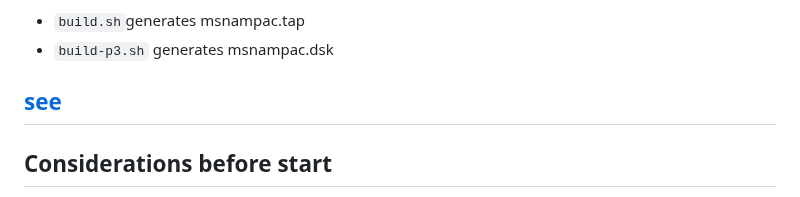
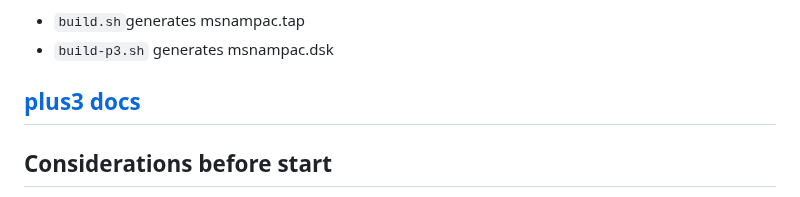
Before and after one commit to jsmolina/z88dk-tutorial-sp1, a Markdown page: README.md, the part around the change. Rendered like a GitHub page.

Commit message:
chore: update master

```diff
--- a/README.md
+++ b/README.md
@@ -10,7 +10,7 @@ Easiest way is to just use docker:
 But for convenience, there are shell scripts:
 * `build.sh`generates msnampac.tap
 * `build-p3.sh` generates msnampac.dsk
-##  [see](PLUS3-DISK-NOTES.md)
+##  [plus3 docs](PLUS3-DISK-NOTES.md)
 
 ## Considerations before start
 * Do you want to make a 48k game or a 128k game?
```
